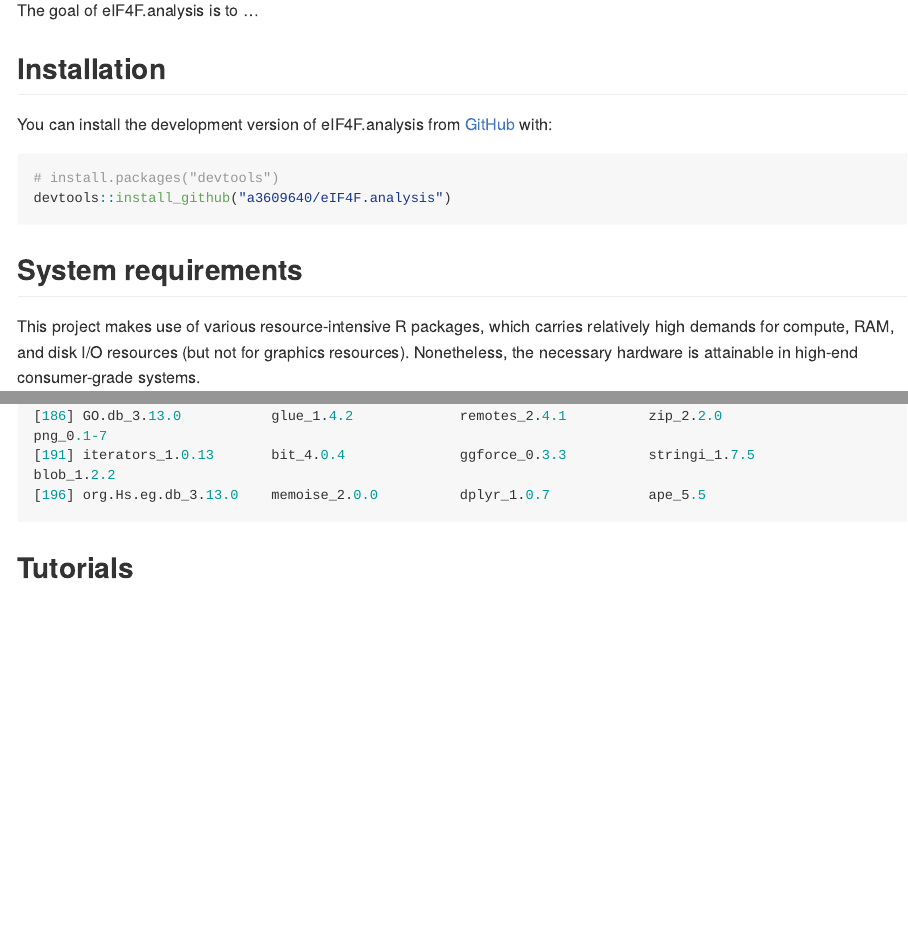
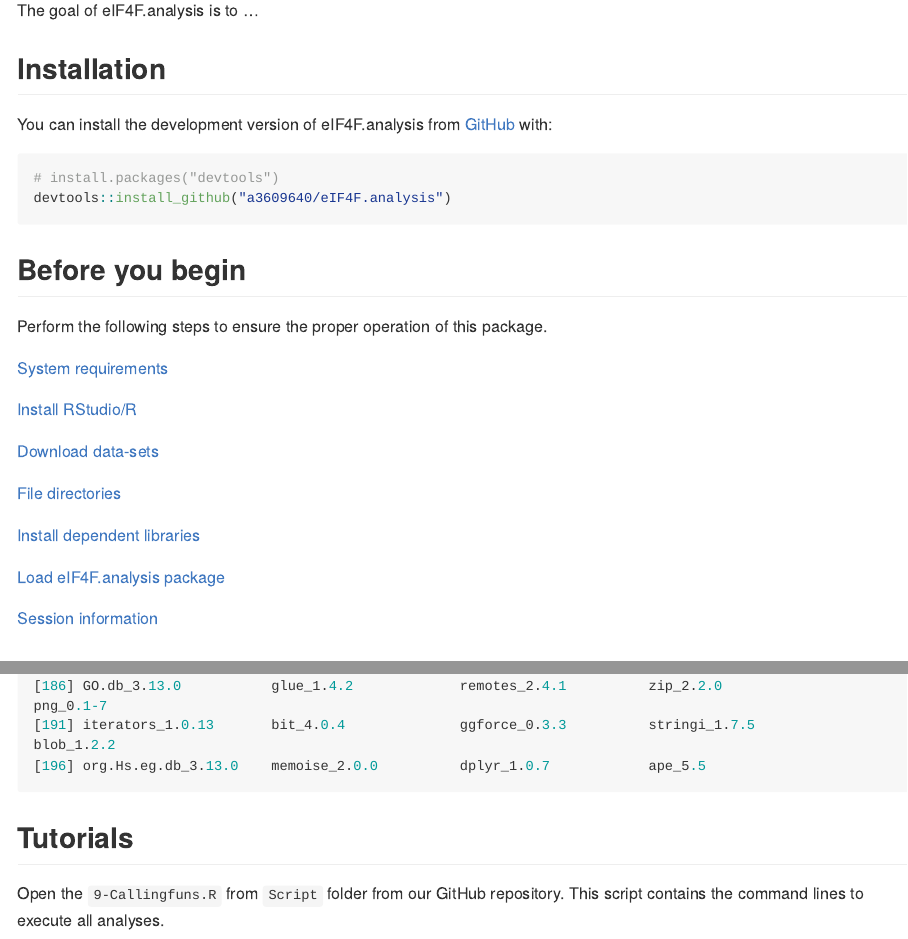
Before and after one commit to dlroxe/eIF4F.analysis, an R Markdown document (README.Rmd): the page in a window 1100 px wide, from 110 px down, and a second part further down, joined at a grey line. The pictures show the output file README.md that the author committed with the source, drawn offline in the style of GitHub; long lines of code are wrapped.

Commit message:
edit readme content

````diff
--- a/README.Rmd
+++ b/README.Rmd
@@ -31,6 +31,24 @@ You can install the development version of eIF4F.analysis from [GitHub](https://
 # install.packages("devtools")
 devtools::install_github("a3609640/eIF4F.analysis")
 ```
+
+## Before you begin
+
+Perform the following steps to ensure the proper operation of this package.
+
+[System requirements]
+
+[Install RStudio/R]
+
+[Download data-sets]
+
+[File directories]
+
+[Install dependent libraries]
+
+[Load eIF4F.analysis package]
+
+[Session information]
 
 ## System requirements
 
@@ -257,3 +277,5 @@ loaded via a namespace (and not attached):
 ```
 
 ## **Tutorials**
+
+Open the `9-Callingfuns.R` from `Script` folder from our GitHub repository. This script contains the command lines to execute all analyses.
````
Also changed, not shown: README.md, README.Rmd (20 more changed lines).
